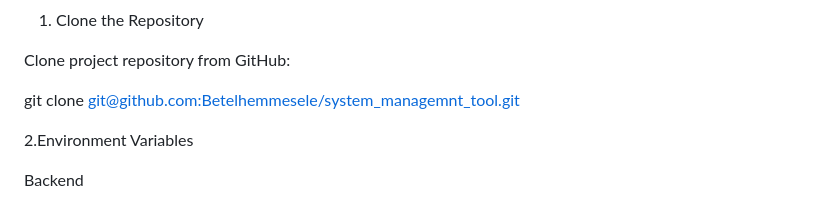
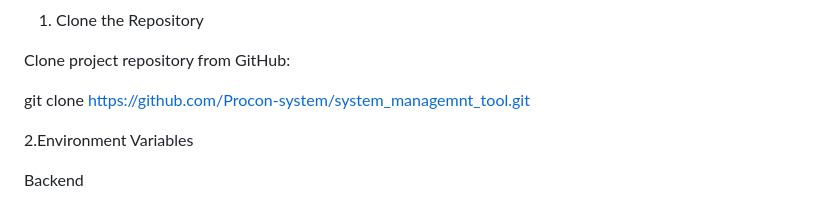
Before and after one commit to Procon-system/system_managemnt_tool, a Markdown page: README.md, the part around the change. Rendered like a GitHub page.

```diff
--- a/README.md
+++ b/README.md
@@ -18,7 +18,7 @@ Node.js and npm (for local development without Docker): Install Node.js
 
 Clone project repository from GitHub:
 
-git clone [git@github.com:Betelhemmesele/system_managemnt_tool.git](https://github.com/Procon-system/system_managemnt_tool.git)
+git clone https://github.com/Procon-system/system_managemnt_tool.git
 
 2.Environment Variables
 
```
